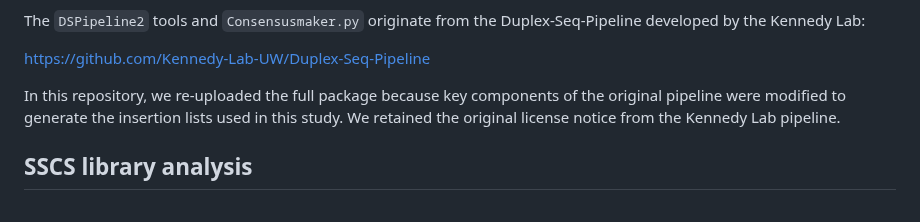
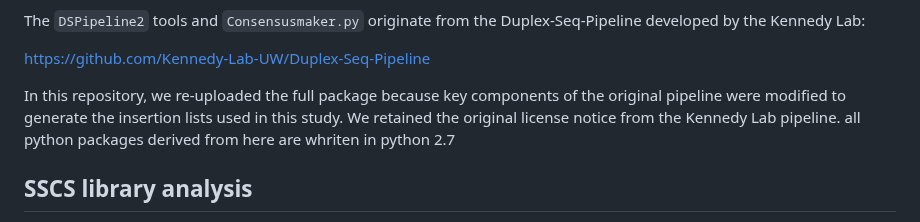
Before and after one commit to aldair31121997-wq/reviewing-data, a Markdown page: sequencing-analysis/README.md, the part around the change. GitHub-like rendering.

```diff
--- a/sequencing-analysis/README.md
+++ b/sequencing-analysis/README.md
@@ -16,7 +16,7 @@ The `DSPipeline2` tools and `Consensusmaker.py` originate from the Duplex-Seq-Pi
 
 https://github.com/Kennedy-Lab-UW/Duplex-Seq-Pipeline
 
-In this repository, we re-uploaded the full package because key components of the original pipeline were modified to generate the insertion lists used in this study. We retained the original license notice from the Kennedy Lab pipeline.
+In this repository, we re-uploaded the full package because key components of the original pipeline were modified to generate the insertion lists used in this study. We retained the original license notice from the Kennedy Lab pipeline. all python packages derived from here are whriten in python 2.7
 
 ## SSCS library analysis
 
```
